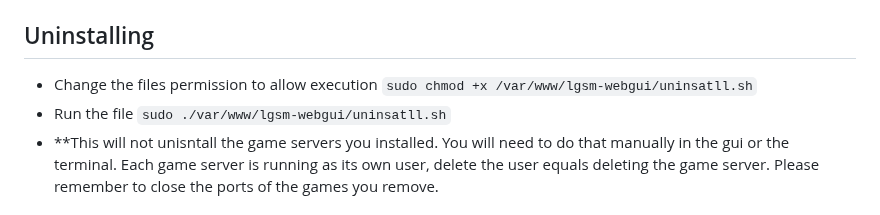
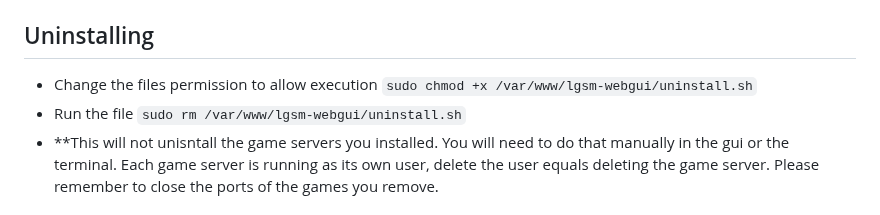
Before and after one commit to LoadingStill/WebGSM, a Markdown page: README.md, the part around the change. Drawn GitHub-style.

Commit message:
updated the uninstall script to correct spelling

```diff
--- a/README.md
+++ b/README.md
@@ -9,8 +9,8 @@ Welcome to LGSM-WebGUI, your gateway to a user-friendly graphical interface for
 - Run the file `sudo ./LGSM-WebGui-Installer.sh`
 
 ## Uninstalling
-- Change the files permission to allow execution `sudo chmod +x /var/www/lgsm-webgui/uninsatll.sh`
-- Run the file `sudo ./var/www/lgsm-webgui/uninsatll.sh`
+- Change the files permission to allow execution `sudo chmod +x /var/www/lgsm-webgui/uninstall.sh`
+- Run the file `sudo rm /var/www/lgsm-webgui/uninstall.sh`
 - **This will not unisntall the game servers you installed.  You will need to do that manually in the gui or the terminal.  Each game server is running as its own user, delete the user equals deleting the game server.  Please remember to close the ports of the games you remove.
 
 ## Project Overview
```
